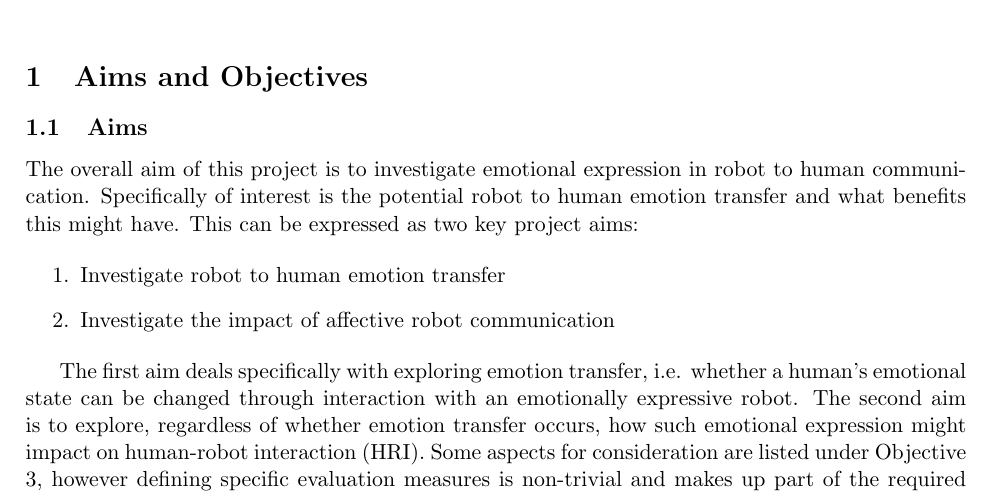
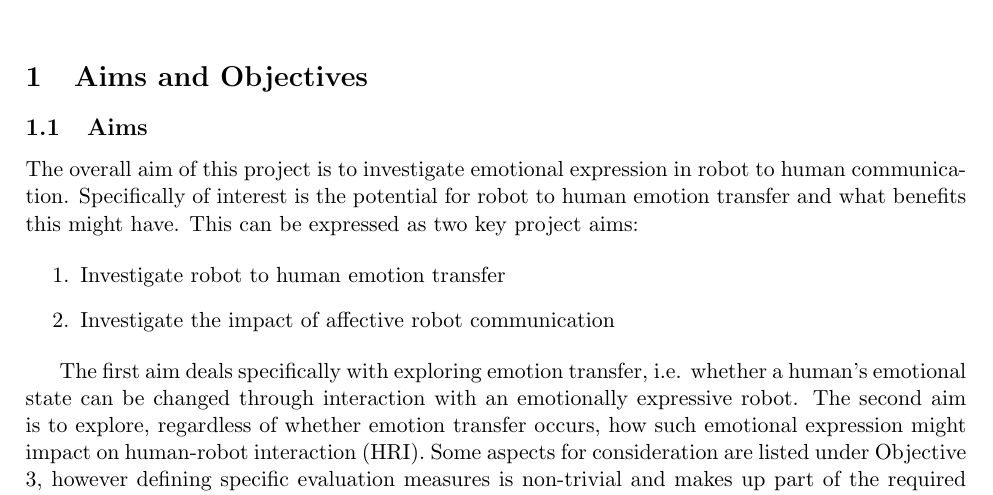
Before and after one commit to kwinkle/RRP-ProjectProposal, a LaTeX document (Project Proposal.tex): part of page 1 of 10, cut so that both start at the same text. Compiled offline with pdfLaTeX.

Commit message:
AnotherRead

```diff
--- a/Project Proposal.tex
+++ b/Project Proposal.tex
@@ -13,7 +13,7 @@
 
 \section{Aims and Objectives}
 \subsection{Aims}
-The overall aim of this project is to investigate emotional expression in robot to human communication. Specifically of interest is the potential robot to human emotion transfer and what benefits this might have. This can be expressed as two key project aims:
+The overall aim of this project is to investigate emotional expression in robot to human communication. Specifically of interest is the potential for robot to human emotion transfer and what benefits this might have. This can be expressed as two key project aims:
 
 \begin{enumerate}
 \item Investigate robot to human emotion transfer
```
Also changed, not shown: Project Proposal.pdf, 2 other files.
